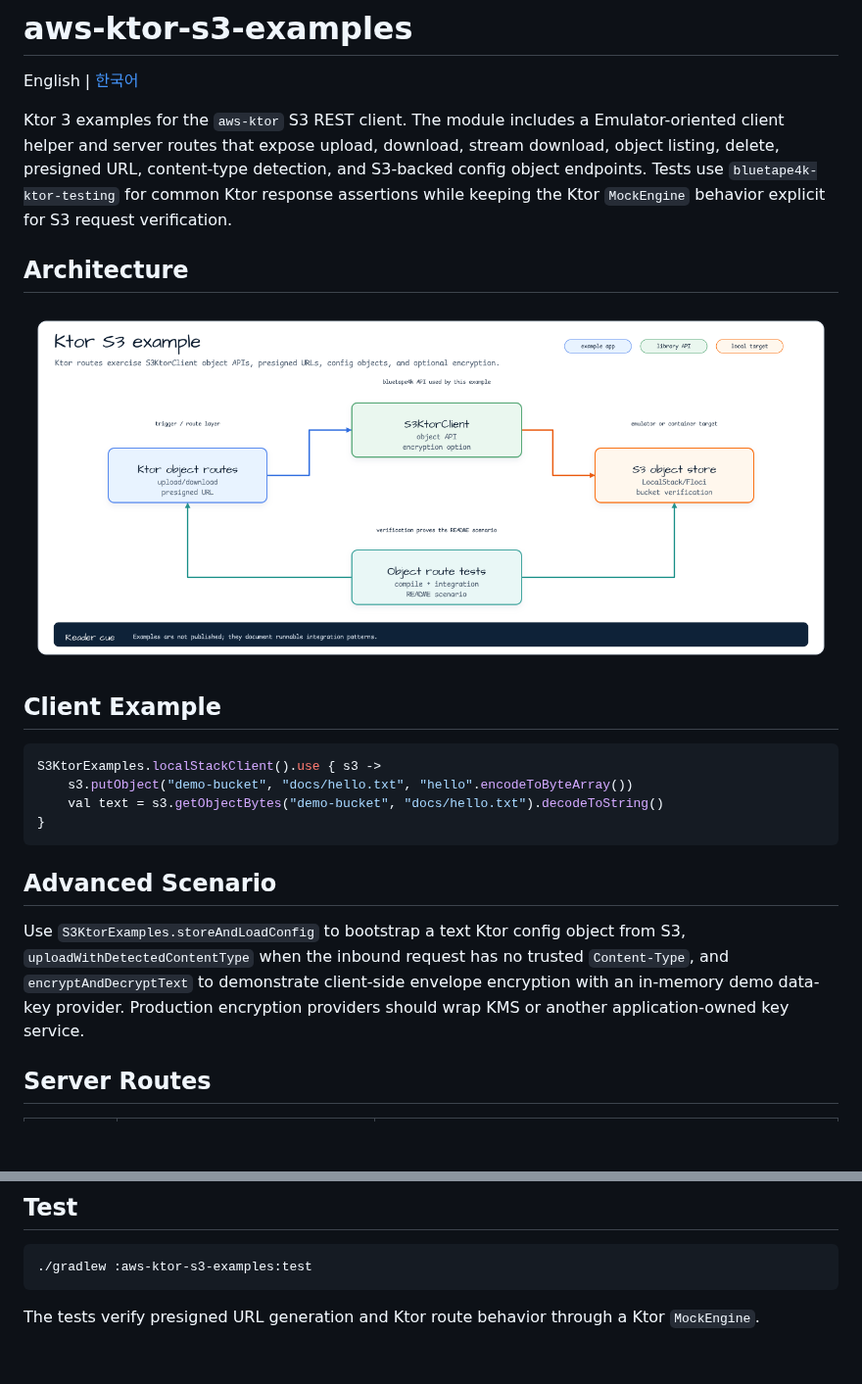
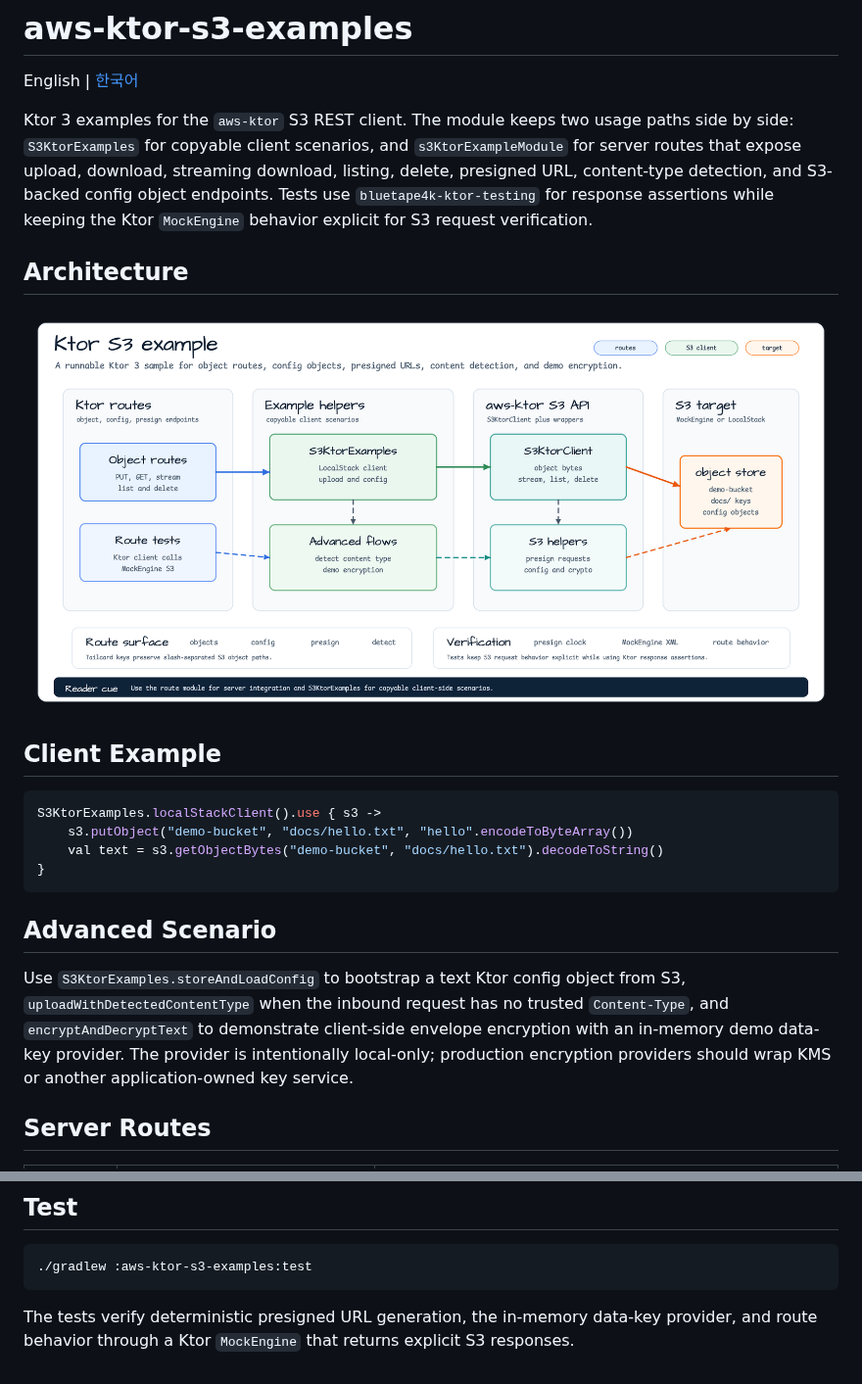
Before and after one commit to bluetape4k/bluetape4k-aws, a Markdown page: examples/aws-ktor-s3-examples/README.md, 2 parts joined by grey strips. Shown at 98% size. Drawn GitHub-style; pictures changed too: docs/images/readme-diagrams/examples-aws-ktor-s3-examples-architecture-01.png; blank space fills up the shorter version.

````diff
--- a/examples/aws-ktor-s3-examples/README.md
+++ b/examples/aws-ktor-s3-examples/README.md
@@ -2,12 +2,13 @@
 
 English | [한국어](./README.ko.md)
 
-Ktor 3 examples for the `aws-ktor` S3 REST client. The module includes a
-Emulator-oriented client helper and server routes that expose upload, download,
-stream download, object listing, delete, presigned URL, content-type detection,
-and S3-backed config object endpoints. Tests use `bluetape4k-ktor-testing` for
-common Ktor response assertions while keeping the Ktor `MockEngine` behavior
-explicit for S3 request verification.
+Ktor 3 examples for the `aws-ktor` S3 REST client. The module keeps two usage
+paths side by side: `S3KtorExamples` for copyable client scenarios, and
+`s3KtorExampleModule` for server routes that expose upload, download, streaming
+download, listing, delete, presigned URL, content-type detection, and S3-backed
+config object endpoints. Tests use `bluetape4k-ktor-testing` for response
+assertions while keeping the Ktor `MockEngine` behavior explicit for S3 request
+verification.
 
 ## Architecture
 
@@ -27,8 +28,9 @@ S3KtorExamples.localStackClient().use { s3 ->
 Use `S3KtorExamples.storeAndLoadConfig` to bootstrap a text Ktor config object
 from S3, `uploadWithDetectedContentType` when the inbound request has no trusted
 `Content-Type`, and `encryptAndDecryptText` to demonstrate client-side envelope
-encryption with an in-memory demo data-key provider. Production encryption
-providers should wrap KMS or another application-owned key service.
+encryption with an in-memory demo data-key provider. The provider is intentionally
+local-only; production encryption providers should wrap KMS or another
+application-owned key service.
 
 ## Server Routes
 
@@ -63,5 +65,6 @@ val s3 = s3KtorClientOf(
 ./gradlew :aws-ktor-s3-examples:test
 ```
 
-The tests verify presigned URL generation and Ktor route behavior through a
-Ktor `MockEngine`.
+The tests verify deterministic presigned URL generation, the in-memory data-key
+provider, and route behavior through a Ktor `MockEngine` that returns explicit S3
+responses.
````
Also changed, not shown: examples/aws-ktor-s3-examples/README.ko.md (+11 -9 lines), 1 other file.
